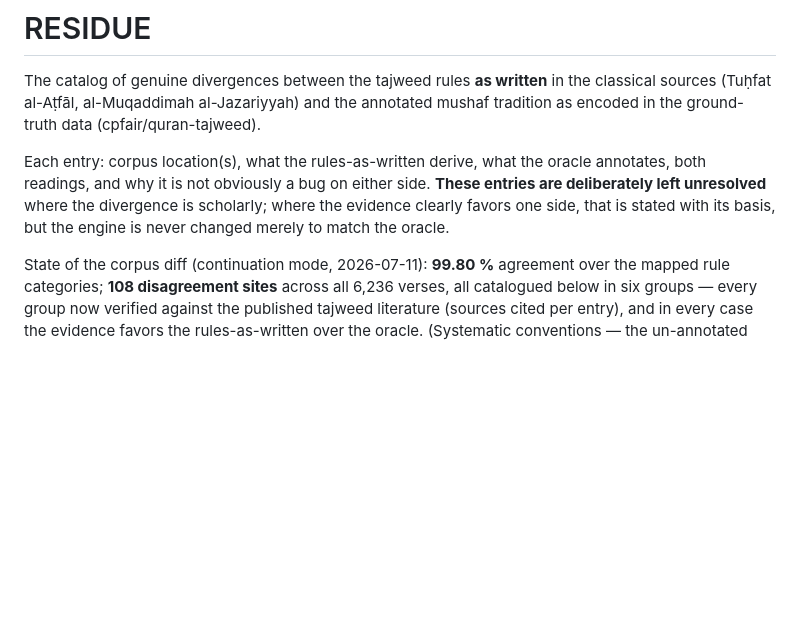
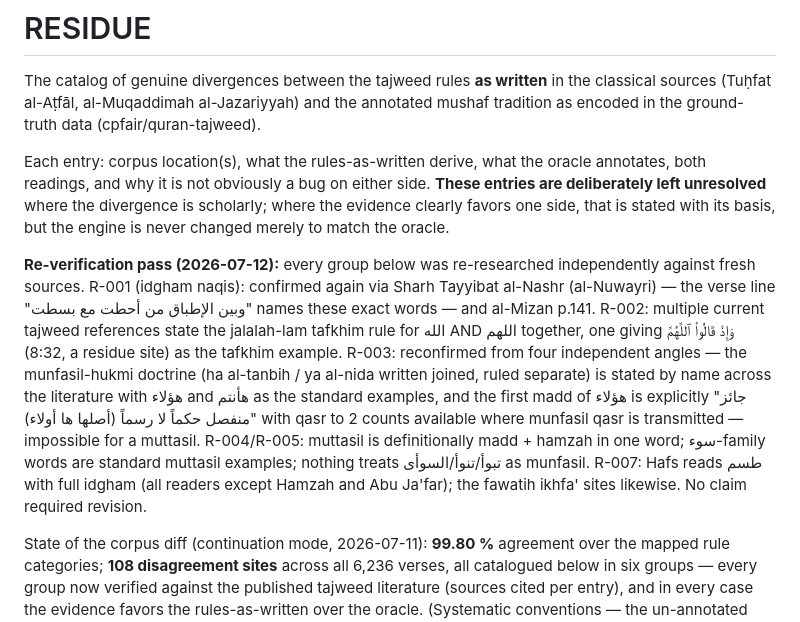
Before and after one commit to mwiederrecht/ghunna, a Markdown page: RESIDUE.md, the part around the change. GitHub-like rendering; blank space fills up the shorter version.

Commit message:
RESIDUE: record 2026-07-12 independent re-verification pass
Co-Authored-By: Claude Fable 5 <noreply@anthropic.com>
Claude-Session: https://claude.ai/code/session_01PCxQZoJyRZ6C657thqEDiP

```diff
--- a/RESIDUE.md
+++ b/RESIDUE.md
@@ -9,6 +9,23 @@ annotates, both readings, and why it is not obviously a bug on either side.
 **These entries are deliberately left unresolved** where the divergence is
 scholarly; where the evidence clearly favors one side, that is stated with its
 basis, but the engine is never changed merely to match the oracle.
+
+**Re-verification pass (2026-07-12):** every group below was re-researched
+independently against fresh sources. R-001 (idgham naqis): confirmed again via
+Sharh Tayyibat al-Nashr (al-Nuwayri) — the verse line "وبين الإطباق من أحطت مع
+بسطت" names these exact words — and al-Mizan p.141. R-002: multiple current
+tajweed references state the jalalah-lam tafkhim rule for الله AND اللهم
+together, one giving وَإِذْ قَالُوا۟ ٱللَّهُمَّ (8:32, a residue site) as the
+tafkhim example. R-003: reconfirmed from four independent angles — the
+munfasil-hukmi doctrine (ha al-tanbih / ya al-nida written joined, ruled
+separate) is stated by name across the literature with هؤلاء and هأنتم as the
+standard examples, and the first madd of هؤلاء is explicitly "جائز منفصل
+حكماً لا رسماً (أصلها ها أولاء)" with qasr to 2 counts available where
+munfasil qasr is transmitted — impossible for a muttasil. R-004/R-005:
+muttasil is definitionally madd + hamzah in one word; سوء-family words are
+standard muttasil examples; nothing treats تبوأ/تنوأ/السوأى as munfasil.
+R-007: Hafs reads طسم with full idgham (all readers except Hamzah and Abu
+Ja'far); the fawatih ikhfa' sites likewise. No claim required revision.
 
 State of the corpus diff (continuation mode, 2026-07-11): **99.80 %** agreement
 over the mapped rule categories; **108 disagreement sites** across all 6,236
```
